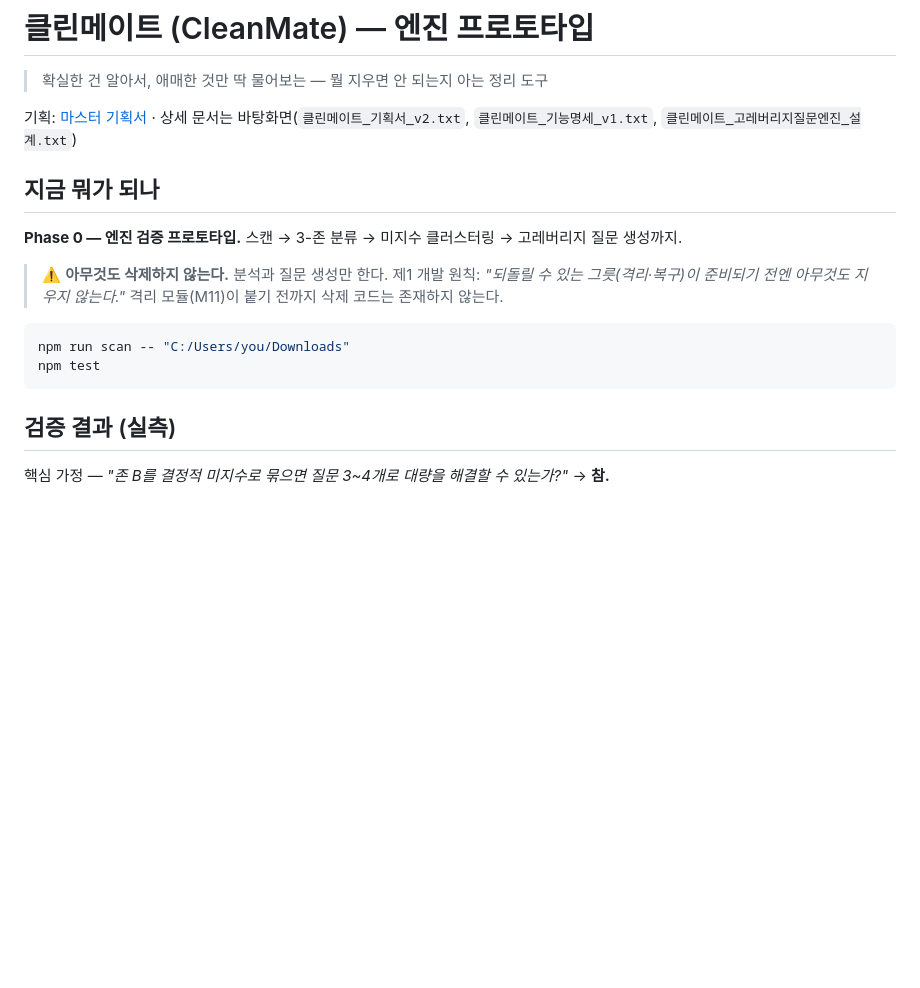
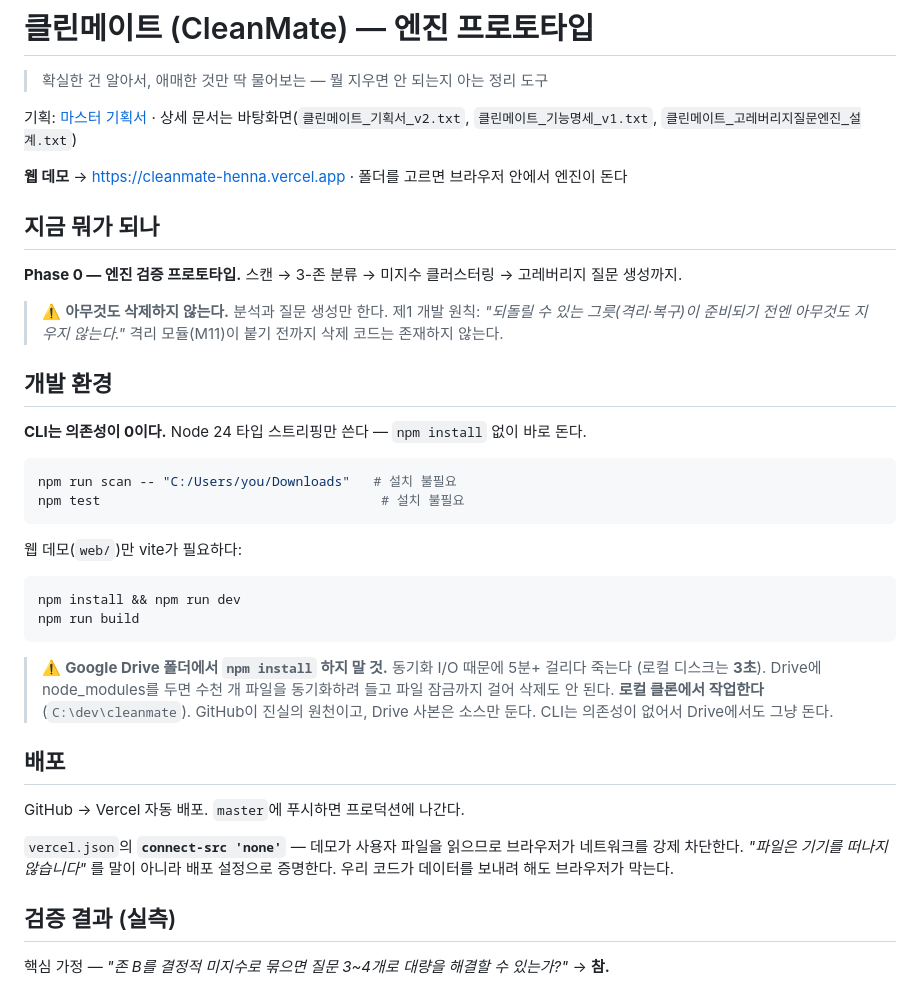
Before and after one commit to lhs0609a-cpu/cleanmate, a Markdown page: README.md, the part around the change. Rendered like a GitHub page; blank space fills up the shorter version.

Commit message:
README: 개발 환경·배포 문서화
- CLI는 의존성 0 (Node 타입 스트리핑만) → npm install 없이 돈다
- Google Drive에서 npm install 금지: 5분+ 타임아웃 vs 로컬 3초.
  Drive가 파일 잠금까지 걸어 node_modules 삭제도 막는다.
  로컬 클론에서 작업하고 Drive 사본은 소스만 둔다.
- 웹 데모 URL, CSP connect-src 'none' 의도 기록

Co-Authored-By: Claude Opus 4.8 (1M context) <noreply@anthropic.com>

````diff
--- a/README.md
+++ b/README.md
@@ -4,6 +4,8 @@
 
 기획: [마스터 기획서](https://claude.ai/code/artifact/4e328b41-b571-44f5-9915-61481e4a4692) ·
 상세 문서는 바탕화면(`클린메이트_기획서_v2.txt`, `클린메이트_기능명세_v1.txt`, `클린메이트_고레버리지질문엔진_설계.txt`)
+
+**웹 데모** → https://cleanmate-henna.vercel.app · 폴더를 고르면 브라우저 안에서 엔진이 돈다
 
 ## 지금 뭐가 되나
 
@@ -13,10 +15,35 @@
 > 제1 개발 원칙: *"되돌릴 수 있는 그릇(격리·복구)이 준비되기 전엔 아무것도 지우지 않는다."*
 > 격리 모듈(M11)이 붙기 전까지 삭제 코드는 존재하지 않는다.
 
+## 개발 환경
+
+**CLI는 의존성이 0이다.** Node 24 타입 스트리핑만 쓴다 — `npm install` 없이 바로 돈다.
+
 ```bash
-npm run scan -- "C:/Users/you/Downloads"
-npm test
+npm run scan -- "C:/Users/you/Downloads"   # 설치 불필요
+npm test                                    # 설치 불필요
 ```
+
+웹 데모(`web/`)만 vite가 필요하다:
+
+```bash
+npm install && npm run dev
+npm run build
+```
+
+> ⚠️ **Google Drive 폴더에서 `npm install` 하지 말 것.**
+> 동기화 I/O 때문에 5분+ 걸리다 죽는다 (로컬 디스크는 **3초**). Drive에 node_modules를
+> 두면 수천 개 파일을 동기화하려 들고 파일 잠금까지 걸어 삭제도 안 된다.
+> **로컬 클론에서 작업한다** (`C:\dev\cleanmate`). GitHub이 진실의 원천이고,
+> Drive 사본은 소스만 둔다. CLI는 의존성이 없어서 Drive에서도 그냥 돈다.
+
+## 배포
+
+GitHub → Vercel 자동 배포. `master`에 푸시하면 프로덕션에 나간다.
+
+`vercel.json`의 **`connect-src 'none'`** — 데모가 사용자 파일을 읽으므로
+브라우저가 네트워크를 강제 차단한다. *"파일은 기기를 떠나지 않습니다"* 를 말이 아니라
+배포 설정으로 증명한다. 우리 코드가 데이터를 보내려 해도 브라우저가 막는다.
 
 ## 검증 결과 (실측)
 
````
